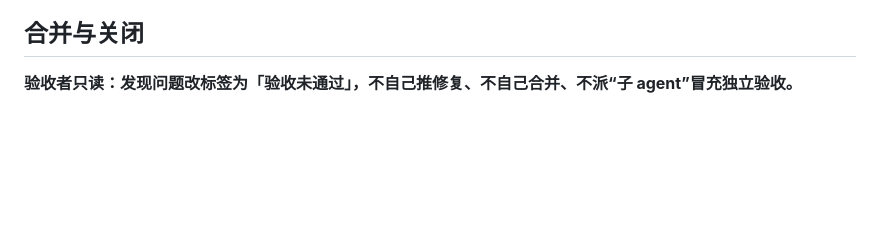
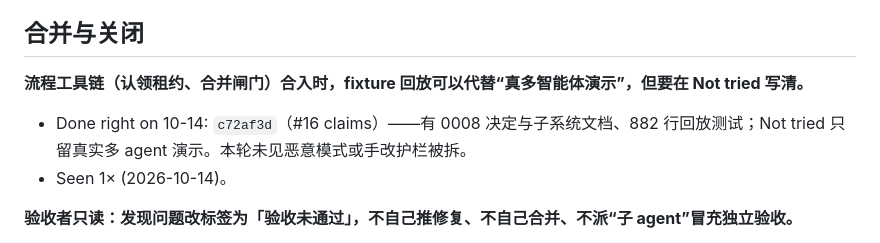
Before and after one commit to zbtzbtzbt/theFlash, a Markdown page: LESSONS.md, the part around the change. Rendered like a GitHub page; blank space fills up the shorter version.

Commit message:
lessons: 记 c72af3d 认领租约为 Done right 样本
Co-authored-by: Cursor <cursoragent@cursor.com>

```diff
--- a/LESSONS.md
+++ b/LESSONS.md
@@ -76,6 +76,10 @@
 
 ## 合并与关闭
 
+**流程工具链（认领租约、合并闸门）合入时，fixture 回放可以代替“真多智能体演示”，但要在 Not tried 写清。**
+- Done right on 10-14: `c72af3d`（#16 claims）——有 0008 决定与子系统文档、882 行回放测试；Not tried 只留真实多 agent 演示。本轮未见恶意模式或手改护栏被拆。
+- Seen 1× (2026-10-14)。
+
 **验收者只读：发现问题改标签为「验收未通过」，不自己推修复、不自己合并、不派“子 agent”冒充独立验收。**
 - #13 / PR #12（`d7f3b95`，合入 `ea633bf`）：原定验收者发现缺陷后自己修并开 PR；PR 评论/审查记录在合并时为空；合并后由同一厂商会话下的“独立验收”补写结论。业务修复后来经验证可用，但流程已违 `prompts/acceptance.md` 与 code-standards「合并」节。
 - 怎么避免：合并脚本 / merge-gate（`f56b3c0`，#15）要求独立审查记录且审查者 ≠ 实现者；人不要对「子 agent」网开一面。发现验收者动了代码 → `验收未通过` + 换实现者。
```
